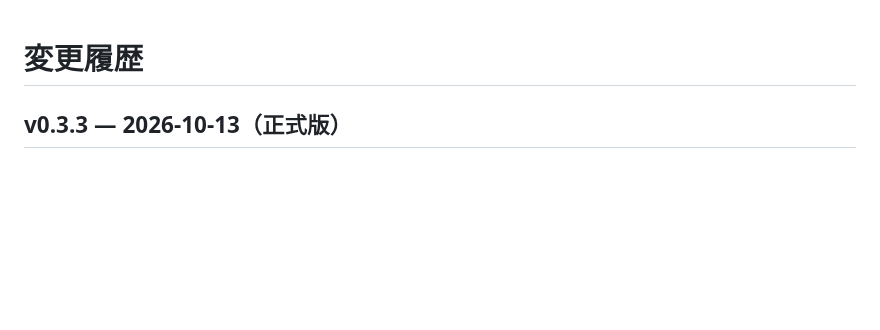
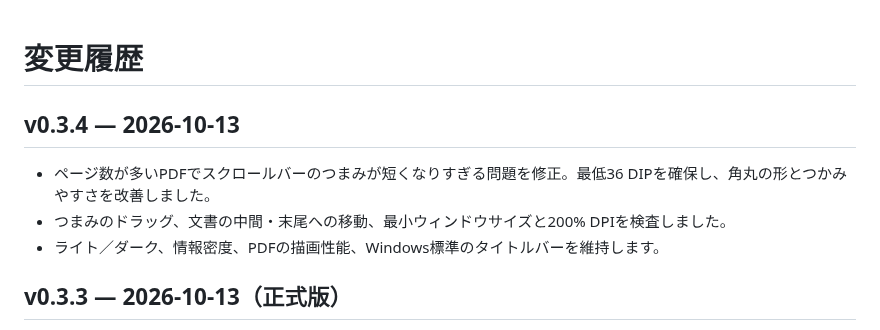
Before and after one commit to mezon-web/LightView-Releases, a Markdown page: CHANGELOG.md, the part around the change. Rendered like a GitHub page; blank space fills up the shorter version.

```diff
--- a/CHANGELOG.md
+++ b/CHANGELOG.md
@@ -1,4 +1,10 @@
 # 変更履歴
+
+## v0.3.4 — 2026-10-13
+
+- ページ数が多いPDFでスクロールバーのつまみが短くなりすぎる問題を修正。最低36 DIPを確保し、角丸の形とつかみやすさを改善しました。
+- つまみのドラッグ、文書の中間・末尾への移動、最小ウィンドウサイズと200% DPIを検査しました。
+- ライト／ダーク、情報密度、PDFの描画性能、Windows標準のタイトルバーを維持します。
 
 ## v0.3.3 — 2026-10-13（正式版）
 
```
Also changed, not shown: README.md (+5 -5 lines), docs/操作説明.md (+3 -1 lines), assets/scrollbar-0.3.4.png (added).
